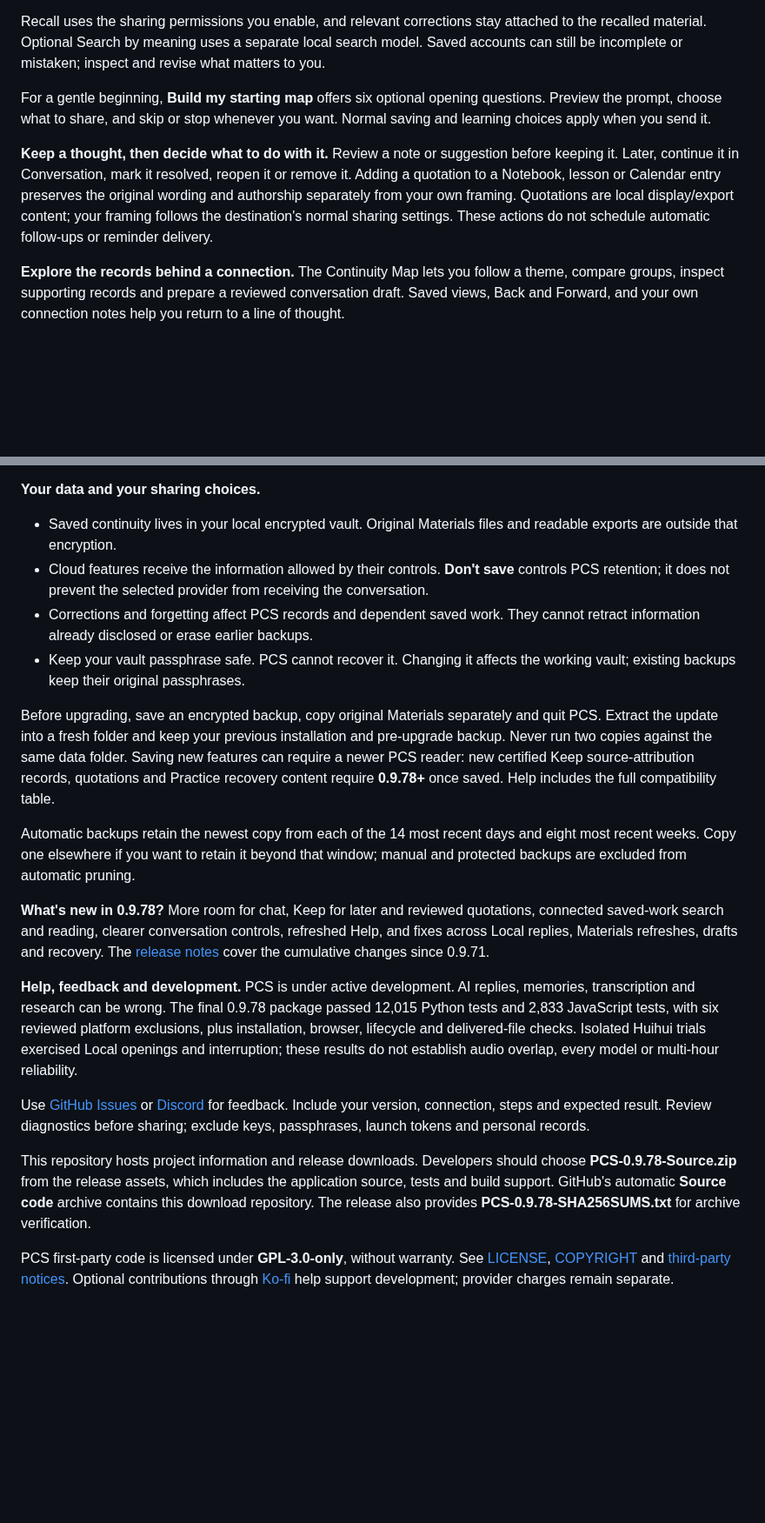
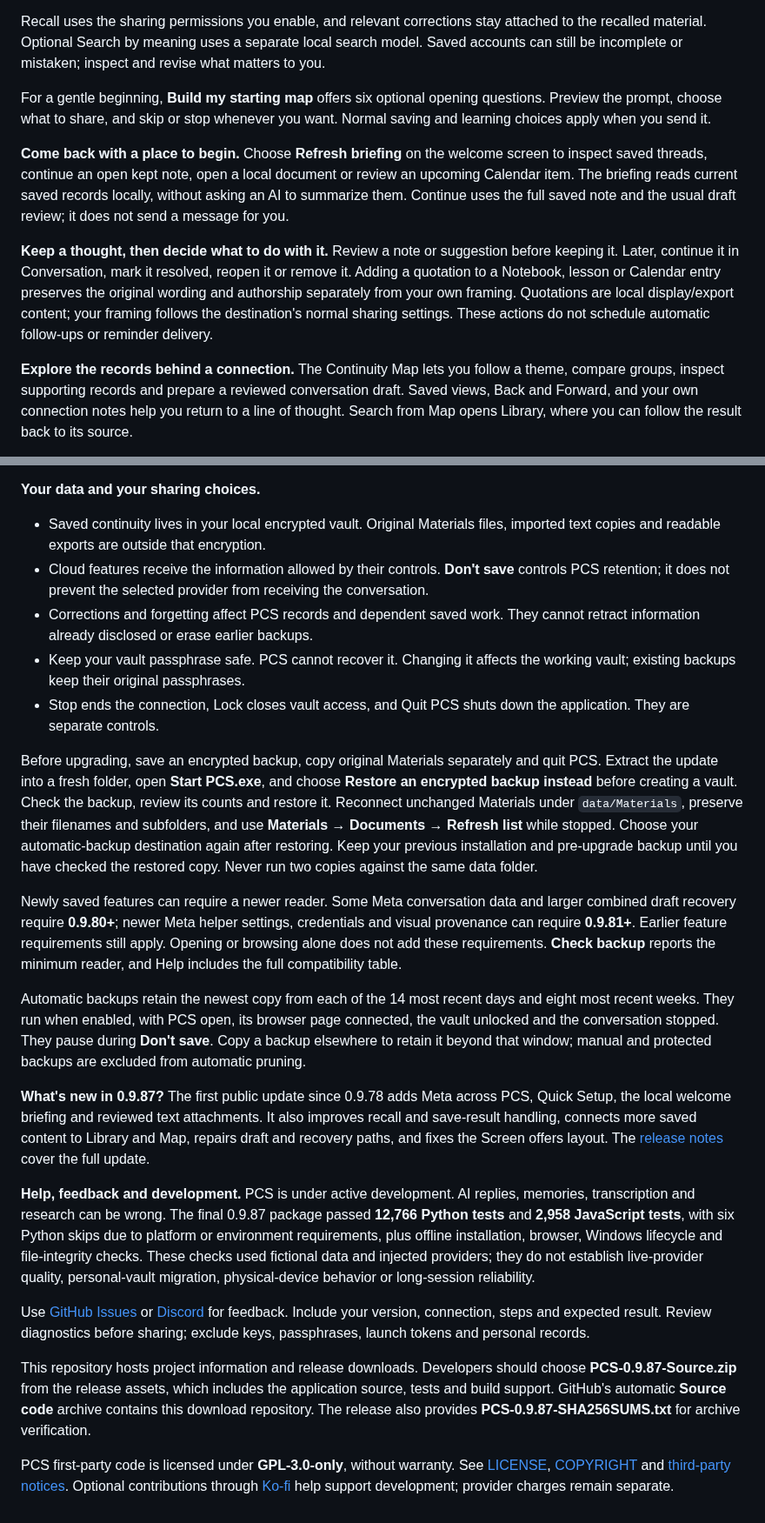
Before and after one commit to PCS-PersonalContinuitySystem/PCS, a Markdown page: README.md, 2 parts joined by grey strips. Shown at 87% size. GitHub-like rendering; blank space fills up the shorter version.

```diff
--- a/README.md
+++ b/README.md
@@ -35,7 +36,9 @@ Recall uses the sharing permissions you enable, and relevant corrections stay at
 
 For a gentle beginning, **Build my starting map** offers six optional opening questions. Preview the prompt, choose what to share, and skip or stop whenever you want. Normal saving and learning choices apply when you send it.
 
+**Come back with a place to begin.** Choose **Refresh briefing** on the welcome screen to inspect saved threads, continue an open kept note, open a local document or review an upcoming Calendar item. The briefing reads current saved records locally, without asking an AI to summarize them. Continue uses the full saved note and the usual draft review; it does not send a message for you.
+
 **Keep a thought, then decide what to do with it.** Review a note or suggestion before keeping it. Later, continue it in Conversation, mark it resolved, reopen it or remove it. Adding a quotation to a Notebook, lesson or Calendar entry preserves the original wording and authorship separately from your own framing. Quotations are local display/export content; your framing follows the destination's normal sharing settings. These actions do not schedule automatic follow-ups or reminder delivery.
 
-**Explore the records behind a connection.** The Continuity Map lets you follow a theme, compare groups, inspect supporting records and prepare a reviewed conversation draft. Saved views, Back and Forward, and your own connection notes help you return to a line of thought.
+**Explore the records behind a connection.** The Continuity Map lets you follow a theme, compare groups, inspect supporting records and prepare a reviewed conversation draft. Saved views, Back and Forward, and your own connection notes help you return to a line of thought. Search from Map opens Library, where you can follow the result back to its source.
 
@@ -77,22 +83,25 @@ The package includes `START_HERE.md`, a full Getting started guide and searchabl
 
 **Your data and your sharing choices.**
 
-- Saved continuity lives in your local encrypted vault. Original Materials files and readable exports are outside that encryption.
+- Saved continuity lives in your local encrypted vault. Original Materials files, imported text copies and readable exports are outside that encryption.
 - Cloud features receive the information allowed by their controls. **Don't save** controls PCS retention; it does not prevent the selected provider from receiving the conversation.
 - Corrections and forgetting affect PCS records and dependent saved work. They cannot retract information already disclosed or erase earlier backups.
 - Keep your vault passphrase safe. PCS cannot recover it. Changing it affects the working vault; existing backups keep their original passphrases.
+- Stop ends the connection, Lock closes vault access, and Quit PCS shuts down the application. They are separate controls.
 
-Before upgrading, save an encrypted backup, copy original Materials separately and quit PCS. Extract the update into a fresh folder and keep your previous installation and pre-upgrade backup. Never run two copies against the same data folder. Saving new features can require a newer PCS reader: new certified Keep source-attribution records, quotations and Practice recovery content require **0.9.78+** once saved. Help includes the full compatibility table.
+Before upgrading, save an encrypted backup, copy original Materials separately and quit PCS. Extract the update into a fresh folder, open **Start PCS.exe**, and choose **Restore an encrypted backup instead** before creating a vault. Check the backup, review its counts and restore it. Reconnect unchanged Materials under `data/Materials`, preserve their filenames and subfolders, and use **Materials → Documents → Refresh list** while stopped. Choose your automatic-backup destination again after restoring. Keep your previous installation and pre-upgrade backup until you have checked the restored copy. Never run two copies against the same data folder.
 
-Automatic backups retain the newest copy from each of the 14 most recent days and eight most recent weeks. Copy one elsewhere if you want to retain it beyond that window; manual and protected backups are excluded from automatic pruning.
+Newly saved features can require a newer reader. Some Meta conversation data and larger combined draft recovery require **0.9.80+**; newer Meta helper settings, credentials and visual provenance can require **0.9.81+**. Earlier feature requirements still apply. Opening or browsing alone does not add these requirements. **Check backup** reports the minimum reader, and Help includes the full compatibility table.
 
-**What's new in 0.9.78?** More room for chat, Keep for later and reviewed quotations, connected saved-work search and reading, clearer conversation controls, refreshed Help, and fixes across Local replies, Materials refreshes, drafts and recovery. The [release notes][releases] cover the cumulative changes since 0.9.71.
+Automatic backups retain the newest copy from each of the 14 most recent days and eight most recent weeks. They run when enabled, with PCS open, its browser page connected, the vault unlocked and the conversation stopped. They pause during **Don't save**. Copy a backup elsewhere to retain it beyond that window; manual and protected backups are excluded from automatic pruning.
 
-**Help, feedback and development.** PCS is under active development. AI replies, memories, transcription and research can be wrong. The final 0.9.78 package passed 12,015 Python tests and 2,833 JavaScript tests, with six reviewed platform exclusions, plus installation, browser, lifecycle and delivered-file checks. Isolated Huihui trials exercised Local openings and interruption; these results do not establish audio overlap, every model or multi-hour reliability.
+**What's new in 0.9.87?** The first public update since 0.9.78 adds Meta across PCS, Quick Setup, the local welcome briefing and reviewed text attachments. It also improves recall and save-result handling, connects more saved content to Library and Map, repairs draft and recovery paths, and fixes the Screen offers layout. The [release notes][releases] cover the full update.
+
+**Help, feedback and development.** PCS is under active development. AI replies, memories, transcription and research can be wrong. The final 0.9.87 package passed **12,766 Python tests** and **2,958 JavaScript tests**, with six Python skips due to platform or environment requirements, plus offline installation, browser, Windows lifecycle and file-integrity checks. These checks used fictional data and injected providers; they do not establish live-provider quality, personal-vault migration, physical-device behavior or long-session reliability.
 
 Use [GitHub Issues][issues] or [Discord][discord] for feedback. Include your version, connection, steps and expected result. Review diagnostics before sharing; exclude keys, passphrases, launch tokens and personal records.
 
-This repository hosts project information and release downloads. Developers should choose **PCS-0.9.78-Source.zip** from the release assets, which includes the application source, tests and build support. GitHub's automatic **Source code** archive contains this download repository. The release also provides **PCS-0.9.78-SHA256SUMS.txt** for archive verification.
+This repository hosts project information and release downloads. Developers should choose **PCS-0.9.87-Source.zip** from the release assets, which includes the application source, tests and build support. GitHub's automatic **Source code** archive contains this download repository. The release also provides **PCS-0.9.87-SHA256SUMS.txt** for archive verification.
 
 PCS first-party code is licensed under **GPL-3.0-only**, without warranty. See [LICENSE][license], [COPYRIGHT][copyright] and [third-party notices][third-party]. Optional contributions through [Ko-fi][kofi] help support development; provider charges remain separate.
 
```
Also changed, not shown: other parts of README.md (+23 -19 lines), assets/pcs-continuity-map-0.9.87.png (added).
